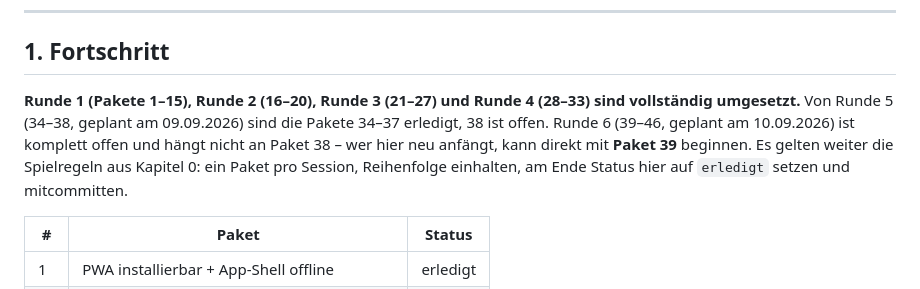
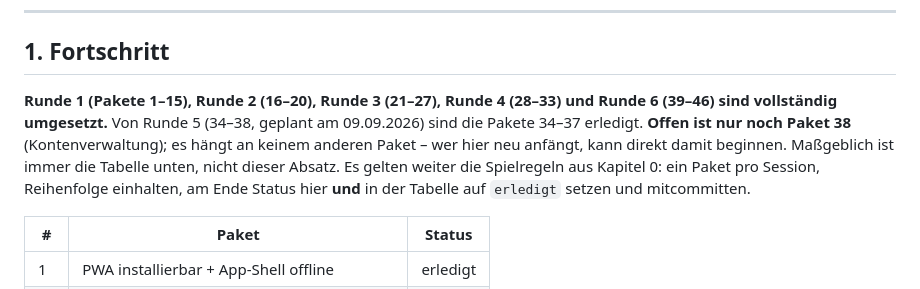
Before and after one commit to ogzhvn/Bartool, a Markdown page: docs/AUSBAUPLAN.md, the part around the change. Drawn GitHub-style.

Commit message:
Ausbauplan: Fortschrittsabsatz an die Tabelle angeglichen
Der Absatz in Kapitel 1 stand noch auf "Runde 6 komplett offen", obwohl die
Pakete 39–46 erledigt sind. Offen ist nur noch Paket 38.

Co-Authored-By: Claude Opus 5 <noreply@anthropic.com>
Claude-Session: https://claude.ai/code/session_01T1YqvqBLmrPX8caiZZPBfr

```diff
--- a/docs/AUSBAUPLAN.md
+++ b/docs/AUSBAUPLAN.md
@@ -93,12 +93,13 @@ deutsche Kommentare), das betrifft nur die Antworten im Chat.
 
 ## 1. Fortschritt
 
-**Runde 1 (Pakete 1–15), Runde 2 (16–20), Runde 3 (21–27) und Runde 4 (28–33) sind
-vollständig umgesetzt.** Von Runde 5 (34–38, geplant am 09.09.2026) sind die Pakete 34–37
-erledigt, 38 ist offen. Runde 6 (39–46, geplant am 10.09.2026) ist komplett offen und hängt
-nicht an Paket 38 – wer hier neu anfängt, kann direkt mit **Paket 39** beginnen. Es gelten weiter die Spielregeln aus Kapitel 0:
-ein Paket pro Session, Reihenfolge einhalten, am Ende Status hier auf
-`erledigt` setzen und mitcommitten.
+**Runde 1 (Pakete 1–15), Runde 2 (16–20), Runde 3 (21–27), Runde 4 (28–33) und
+Runde 6 (39–46) sind vollständig umgesetzt.** Von Runde 5 (34–38, geplant am 09.09.2026)
+sind die Pakete 34–37 erledigt. **Offen ist nur noch Paket 38** (Kontenverwaltung);
+es hängt an keinem anderen Paket – wer hier neu anfängt, kann direkt damit beginnen.
+Maßgeblich ist immer die Tabelle unten, nicht dieser Absatz. Es gelten weiter die
+Spielregeln aus Kapitel 0: ein Paket pro Session, Reihenfolge einhalten, am Ende Status
+hier **und** in der Tabelle auf `erledigt` setzen und mitcommitten.
 
 | # | Paket | Status |
 |---|---|---|
```
